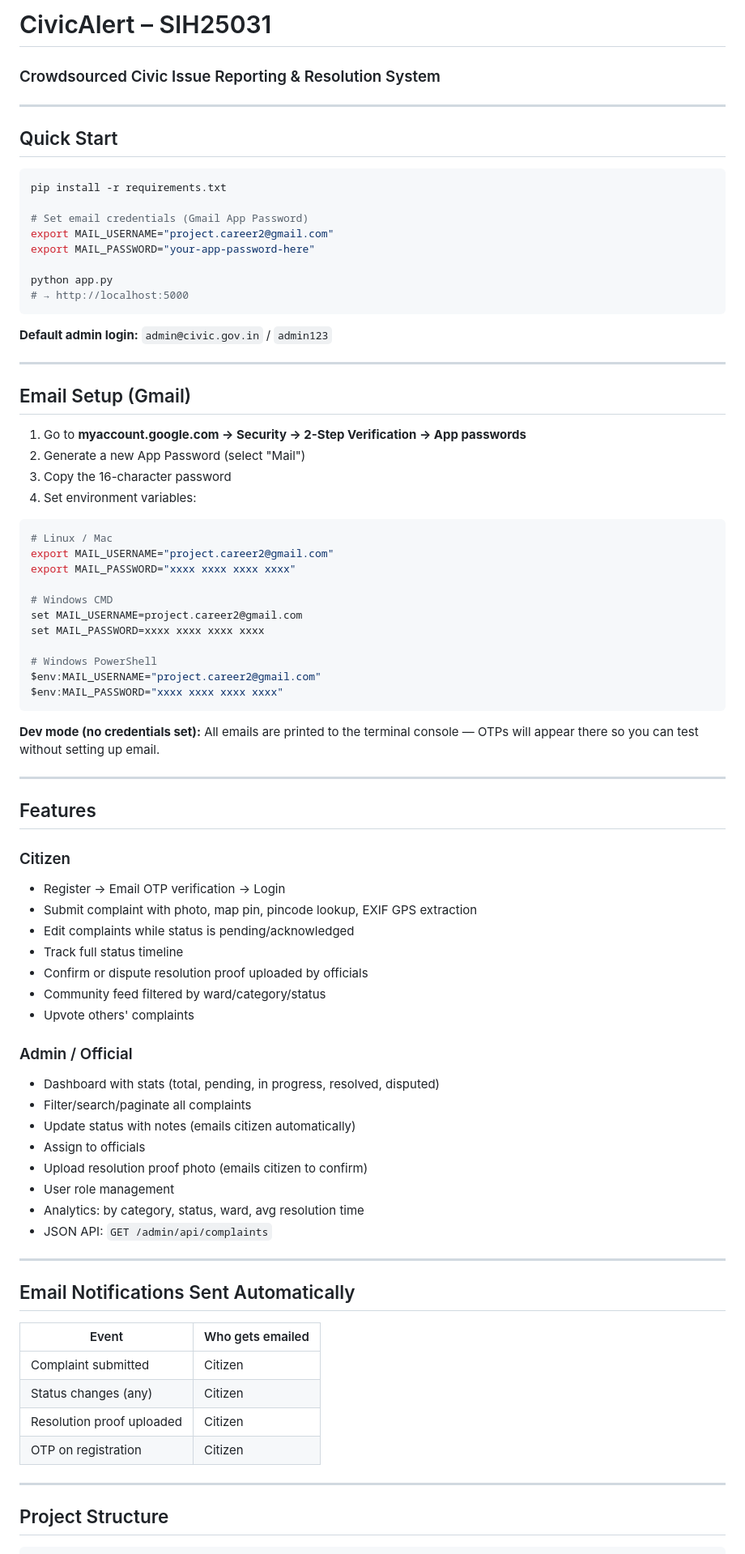
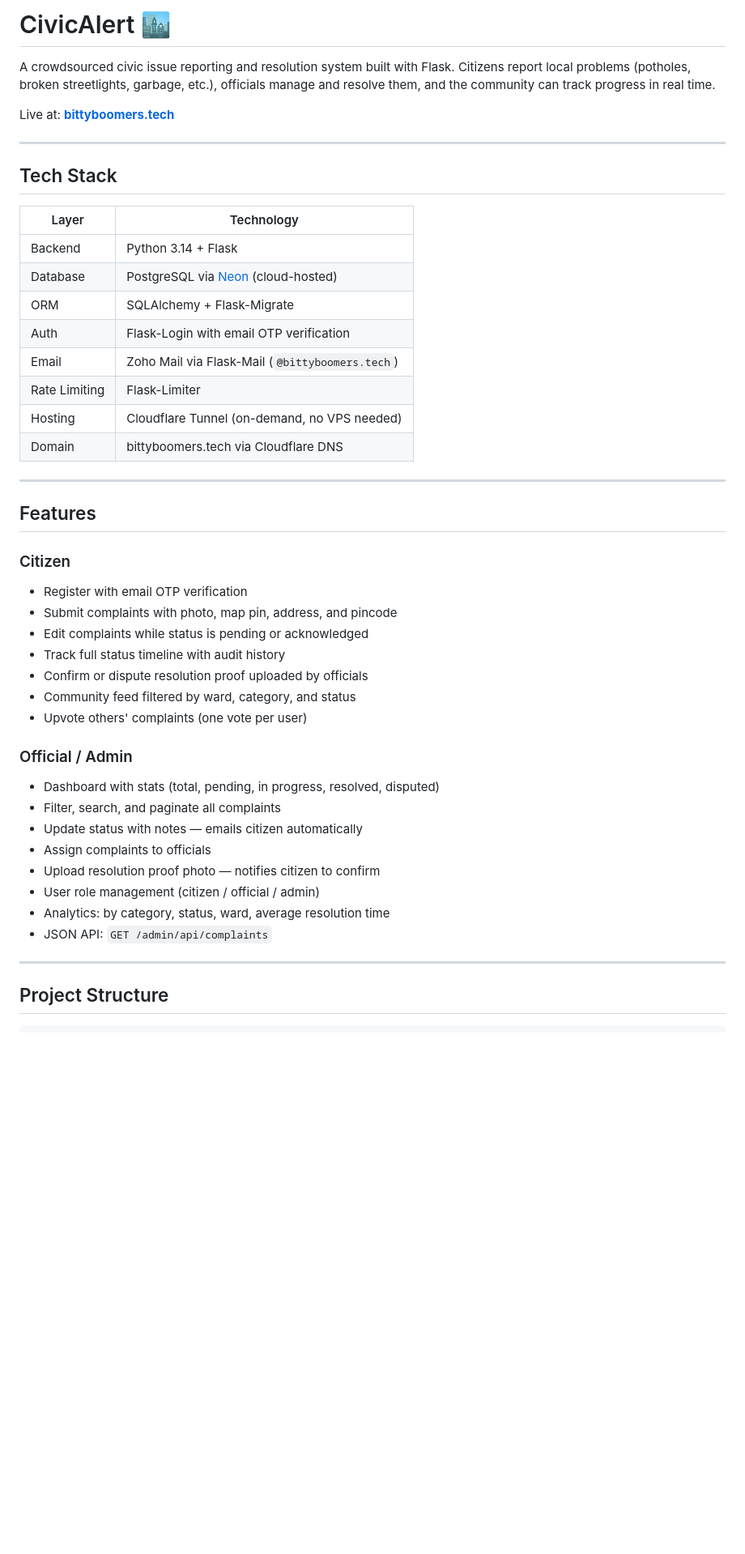
Before and after one commit to IndiQuarks/civic_alert, a Markdown page: README.md, the part around one of its changes. Shown at 81% size. Rendered like a GitHub page; blank space fills up the shorter version.

Commit message:
update README, add Neon/Zoho/Cloudflare Tunnel docs

````diff
--- a/README.md
+++ b/README.md
@@ -1,82 +1,50 @@
-# CivicAlert – SIH25031
-### Crowdsourced Civic Issue Reporting & Resolution System
+# CivicAlert 🏙️
+
+A crowdsourced civic issue reporting and resolution system built with Flask.
+Citizens report local problems (potholes, broken streetlights, garbage, etc.), officials manage and resolve them, and the community can track progress in real time.
+
+Live at: **[bittyboomers.tech](https://bittyboomers.tech)**
 
 ---
 
-## Quick Start
+## Tech Stack
 
-```bash
-pip install -r requirements.txt
-
-# Set email credentials (Gmail App Password)
-export MAIL_USERNAME="project.career2@gmail.com"
-export MAIL_PASSWORD="your-app-password-here"
-
-python app.py
-# → http://localhost:5000
-```
-
-**Default admin login:** `admin@civic.gov.in` / `admin123`
-
----
-
-## Email Setup (Gmail)
-
-1. Go to **myaccount.google.com → Security → 2-Step Verification → App passwords**
-2. Generate a new App Password (select "Mail")
-3. Copy the 16-character password
-4. Set environment variables:
-
-```bash
-# Linux / Mac
-export MAIL_USERNAME="project.career2@gmail.com"
-export MAIL_PASSWORD="xxxx xxxx xxxx xxxx"
-
-# Windows CMD
-set MAIL_USERNAME=project.career2@gmail.com
-set MAIL_PASSWORD=xxxx xxxx xxxx xxxx
-
-# Windows PowerShell
-$env:MAIL_USERNAME="project.career2@gmail.com"
-$env:MAIL_PASSWORD="xxxx xxxx xxxx xxxx"
-```
-
-**Dev mode (no credentials set):** All emails are printed to the terminal console — OTPs will appear there so you can test without setting up email.
+| Layer | Technology |
+|---|---|
+| Backend | Python 3.14 + Flask |
+| Database | PostgreSQL via [Neon](https://neon.tech) (cloud-hosted) |
+| ORM | SQLAlchemy + Flask-Migrate |
+| Auth | Flask-Login with email OTP verification |
+| Email | Zoho Mail via Flask-Mail (`@bittyboomers.tech`) |
+| Rate Limiting | Flask-Limiter |
+| Hosting | Cloudflare Tunnel (on-demand, no VPS needed) |
+| Domain | bittyboomers.tech via Cloudflare DNS |
 
 ---
 
 ## Features
 
 ### Citizen
-- Register → Email OTP verification → Login
-- Submit complaint with photo, map pin, pincode lookup, EXIF GPS extraction
-- Edit complaints while status is pending/acknowledged
-- Track full status timeline
+- Register with email OTP verification
+- Submit complaints with photo, map pin, address, and pincode
+- Edit complaints while status is pending or acknowledged
+- Track full status timeline with audit history
 - Confirm or dispute resolution proof uploaded by officials
-- Community feed filtered by ward/category/status
-- Upvote others' complaints
+- Community feed filtered by ward, category, and status
+- Upvote others' complaints (one vote per user)
 
-### Admin / Official
+### Official / Admin
 - Dashboard with stats (total, pending, in progress, resolved, disputed)
-- Filter/search/paginate all complaints
-- Update status with notes (emails citizen automatically)
-- Assign to officials
-- Upload resolution proof photo (emails citizen to confirm)
-- User role management
-- Analytics: by category, status, ward, avg resolution time
+- Filter, search, and paginate all complaints
+- Update status with notes — emails citizen automatically
+- Assign complaints to officials
+- Upload resolution proof photo — notifies citizen to confirm
+- User role management (citizen / official / admin)
+- Analytics: by category, status, ward, average resolution time
 - JSON API: `GET /admin/api/complaints`
 
 ---
 
-## Email Notifications Sent Automatically
-| Event | Who gets emailed |
-|---|---|
-| Complaint submitted | Citizen |
-| Status changes (any) | Citizen |
-| Resolution proof uploaded | Citizen |
-| OTP on registration | Citizen |
+## Project Structure
 
----
-
-## Project Structure
 ```
````
Also changed, not shown: other parts of README.md (+130 -7 lines).
